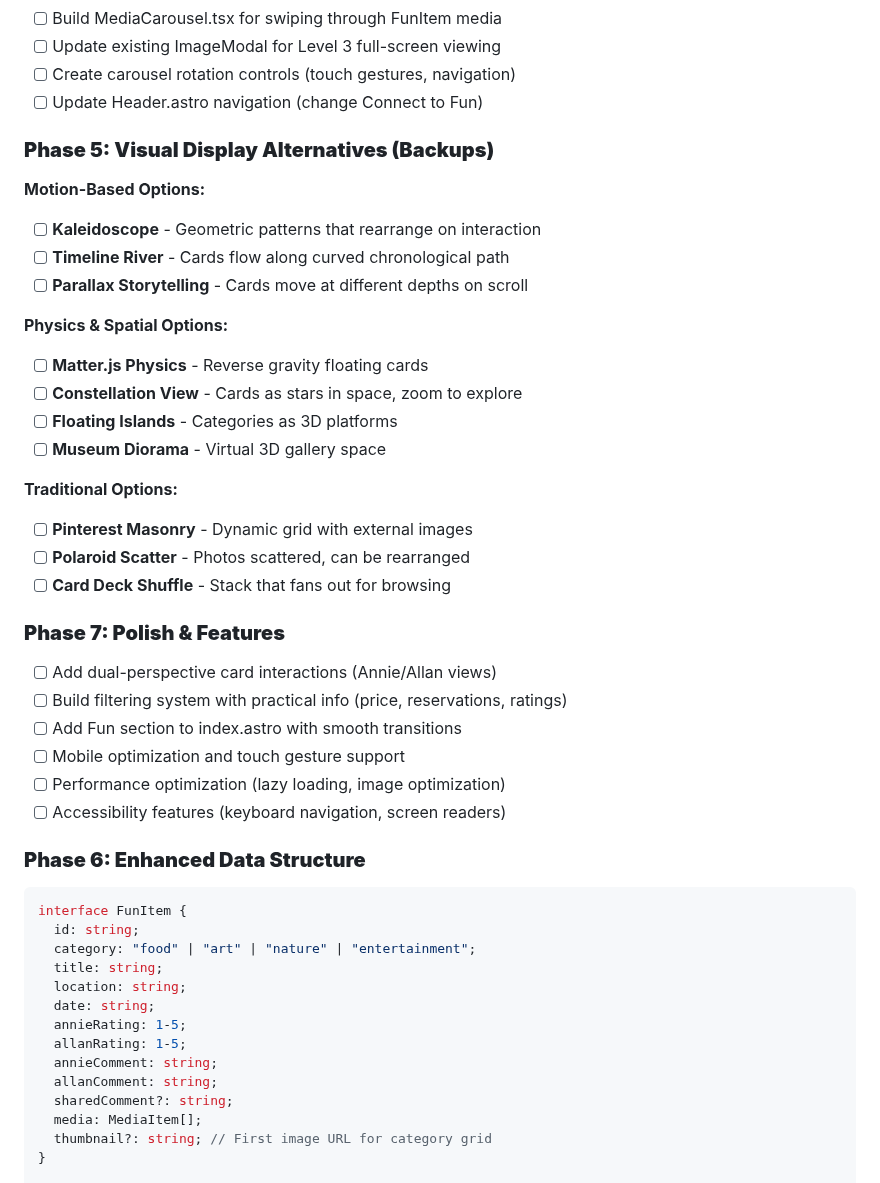
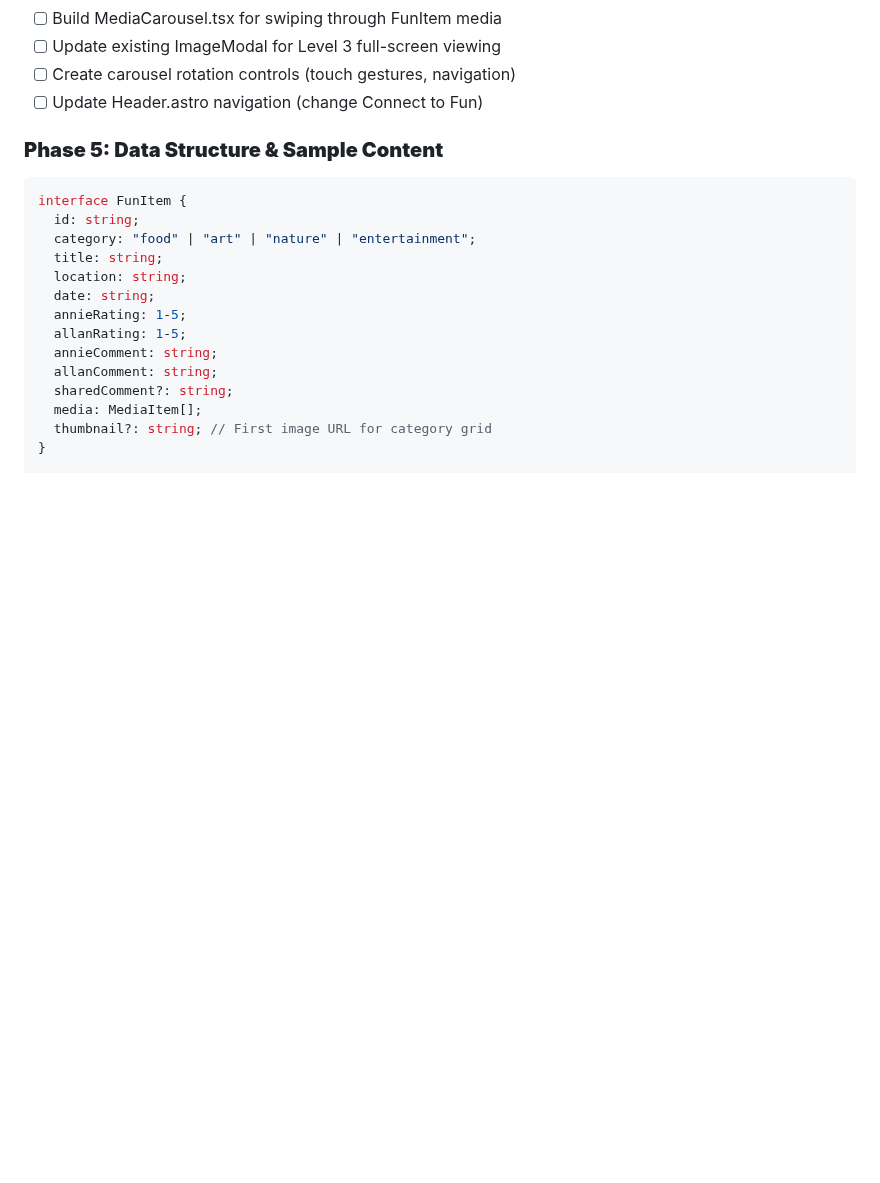
Before and after one commit to liaowow/portfolio, a Markdown page: FUN_PAGE_PLAN.md, the part around one of its changes. Rendered like a GitHub page; blank space fills up the shorter version.

````diff
--- a/FUN_PAGE_PLAN.md
+++ b/FUN_PAGE_PLAN.md
@@ -49,33 +49,7 @@ Build a visually-driven Fun page using a **3D CSS carousel** to showcase images
 - [ ] Create carousel rotation controls (touch gestures, navigation)
 - [ ] Update Header.astro navigation (change Connect to Fun)
 
-### **Phase 5: Visual Display Alternatives (Backups)**
-
-**Motion-Based Options:**
-- [ ] **Kaleidoscope** - Geometric patterns that rearrange on interaction
-- [ ] **Timeline River** - Cards flow along curved chronological path
-- [ ] **Parallax Storytelling** - Cards move at different depths on scroll
-
-**Physics & Spatial Options:**
-- [ ] **Matter.js Physics** - Reverse gravity floating cards
-- [ ] **Constellation View** - Cards as stars in space, zoom to explore
-- [ ] **Floating Islands** - Categories as 3D platforms
-- [ ] **Museum Diorama** - Virtual 3D gallery space
-
-**Traditional Options:**
-- [ ] **Pinterest Masonry** - Dynamic grid with external images
-- [ ] **Polaroid Scatter** - Photos scattered, can be rearranged
-- [ ] **Card Deck Shuffle** - Stack that fans out for browsing
-
-### **Phase 7: Polish & Features**
-- [ ] Add dual-perspective card interactions (Annie/Allan views)
-- [ ] Build filtering system with practical info (price, reservations, ratings)
-- [ ] Add Fun section to index.astro with smooth transitions
-- [ ] Mobile optimization and touch gesture support
-- [ ] Performance optimization (lazy loading, image optimization)
-- [ ] Accessibility features (keyboard navigation, screen readers)
-
-### **Phase 6: Enhanced Data Structure**
+### **Phase 5: Data Structure & Sample Content**
 
 ```typescript
 interface FunItem {
````
Also changed, not shown: other parts of FUN_PAGE_PLAN.md (+29 -44 lines).
